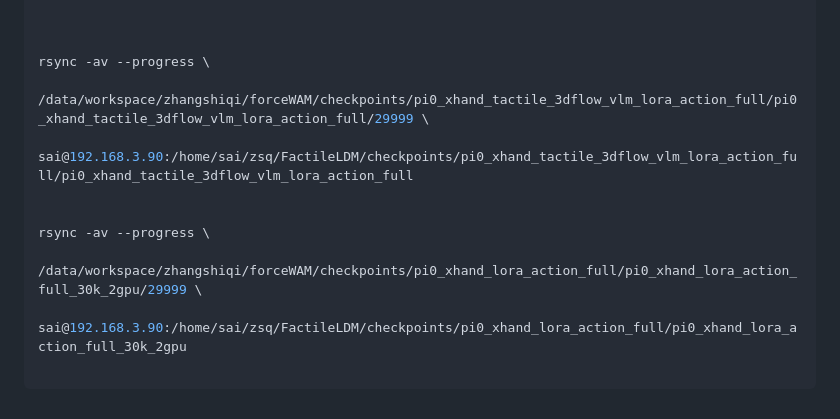
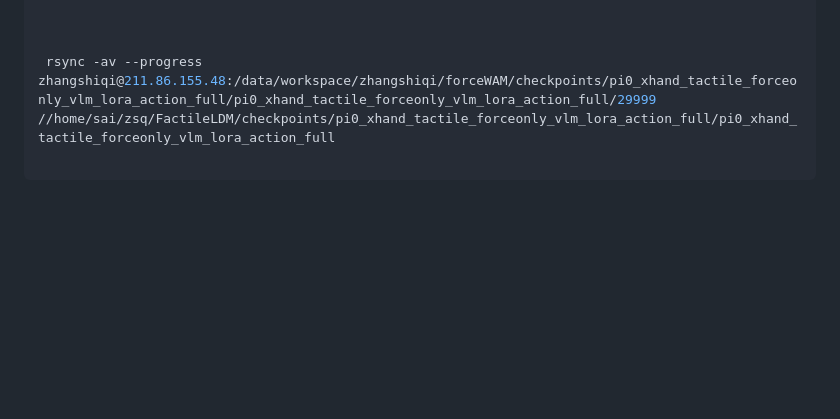
Before and after one commit to babynabeauty/FactileLDM, a Markdown page: readme_forceWAM.md, the part around the change. Rendered like a GitHub page; blank space fills up the shorter version.

Commit message:
only force

```diff
--- a/readme_forceWAM.md
+++ b/readme_forceWAM.md
@@ -277,11 +277,4 @@ CUDA_VISIBLE_DEVICES=0 env/.venv/bin/python scripts/serve_policy.py --port=8990
 
 
 
-rsync -av --progress \
-  /data/workspace/zhangshiqi/forceWAM/checkpoints/pi0_xhand_tactile_3dflow_vlm_lora_action_full/pi0_xhand_tactile_3dflow_vlm_lora_action_full/29999 \
-  sai@192.168.3.90:/home/sai/zsq/FactileLDM/checkpoints/pi0_xhand_tactile_3dflow_vlm_lora_action_full/pi0_xhand_tactile_3dflow_vlm_lora_action_full
-
-
-rsync -av --progress \
-  /data/workspace/zhangshiqi/forceWAM/checkpoints/pi0_xhand_lora_action_full/pi0_xhand_lora_action_full_30k_2gpu/29999 \
-  sai@192.168.3.90:/home/sai/zsq/FactileLDM/checkpoints/pi0_xhand_lora_action_full/pi0_xhand_lora_action_full_30k_2gpu
+ rsync -av --progress zhangshiqi@211.86.155.48:/data/workspace/zhangshiqi/forceWAM/checkpoints/pi0_xhand_tactile_forceonly_vlm_lora_action_full/pi0_xhand_tactile_forceonly_vlm_lora_action_full/29999 //home/sai/zsq/FactileLDM/checkpoints/pi0_xhand_tactile_forceonly_vlm_lora_action_full/pi0_xhand_tactile_forceonly_vlm_lora_action_full
```
